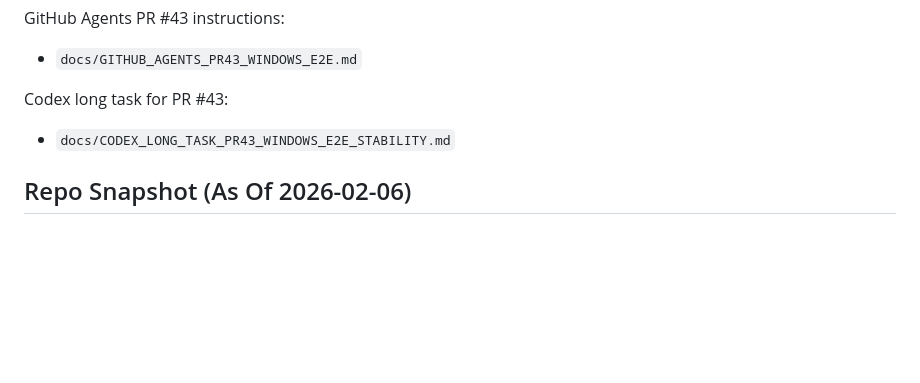
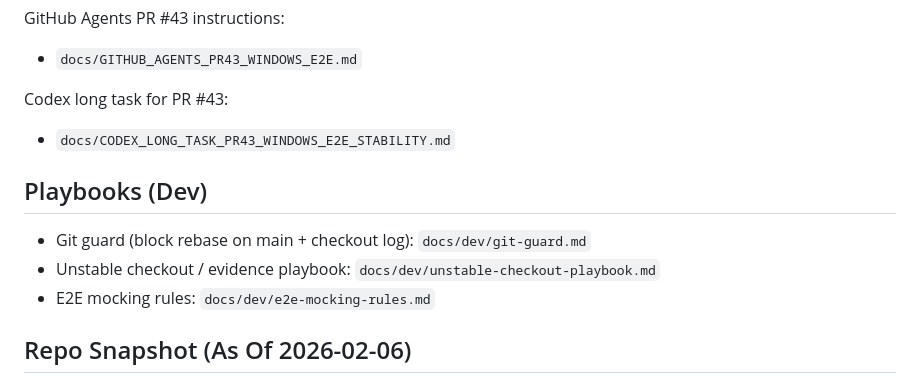
Before and after one commit to kengo-suyama/osikatu, a Markdown page: docs/AGENT_RUNBOOK.md, the part around the change. Rendered like a GitHub page; blank space fills up the shorter version.

Commit message:
docs: add playbooks for checkout instability and e2e mocking

```diff
--- a/docs/AGENT_RUNBOOK.md
+++ b/docs/AGENT_RUNBOOK.md
@@ -11,6 +11,12 @@ GitHub Agents PR #43 instructions:
 
 Codex long task for PR #43:
 - `docs/CODEX_LONG_TASK_PR43_WINDOWS_E2E_STABILITY.md`
+
+## Playbooks (Dev)
+
+- Git guard (block rebase on main + checkout log): `docs/dev/git-guard.md`
+- Unstable checkout / evidence playbook: `docs/dev/unstable-checkout-playbook.md`
+- E2E mocking rules: `docs/dev/e2e-mocking-rules.md`
 
 ## Repo Snapshot (As Of 2026-02-06)
 
```
Also changed, not shown: docs/dev/e2e-mocking-rules.md (added, +37 -0 lines), docs/dev/unstable-checkout-playbook.md (added, +74 -0 lines).
